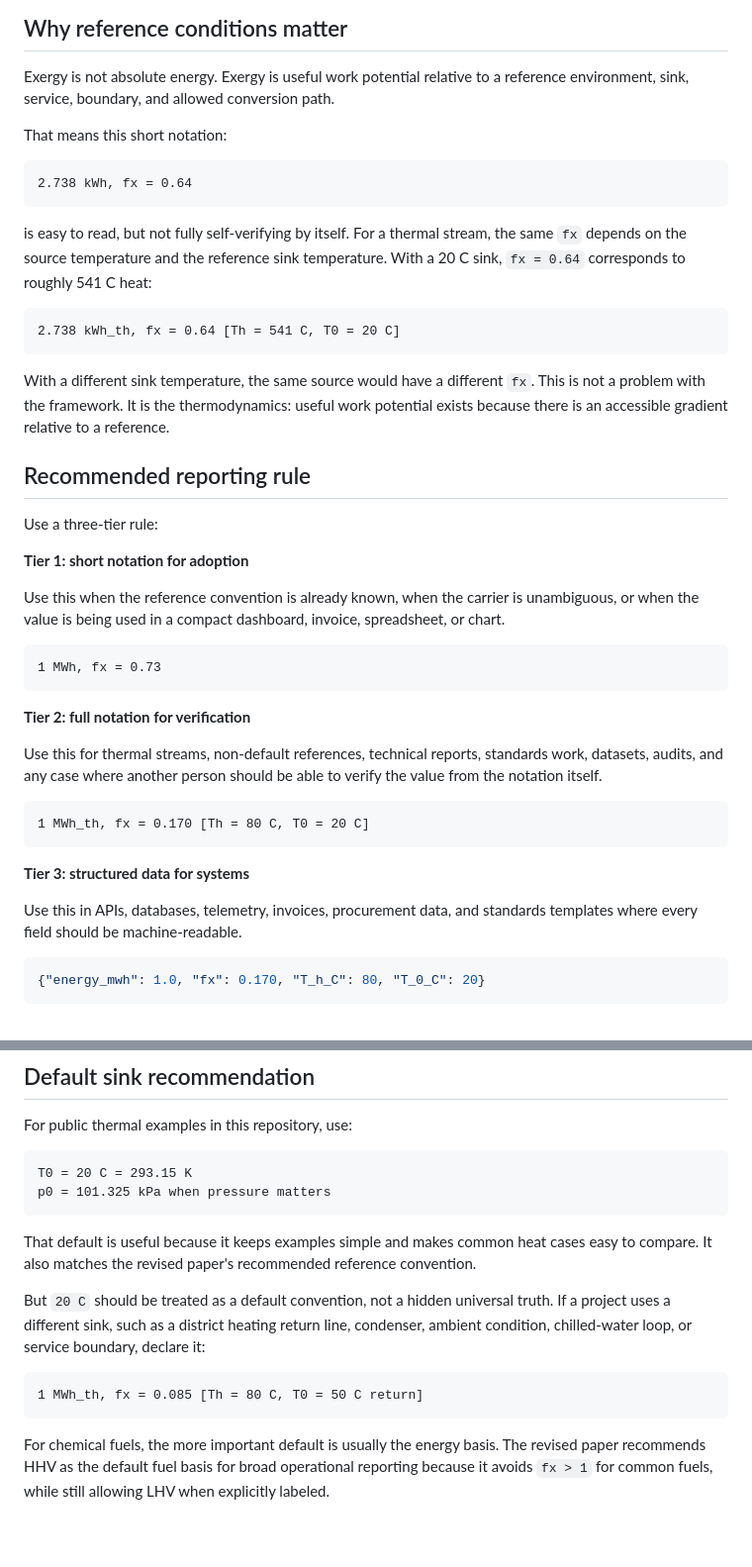
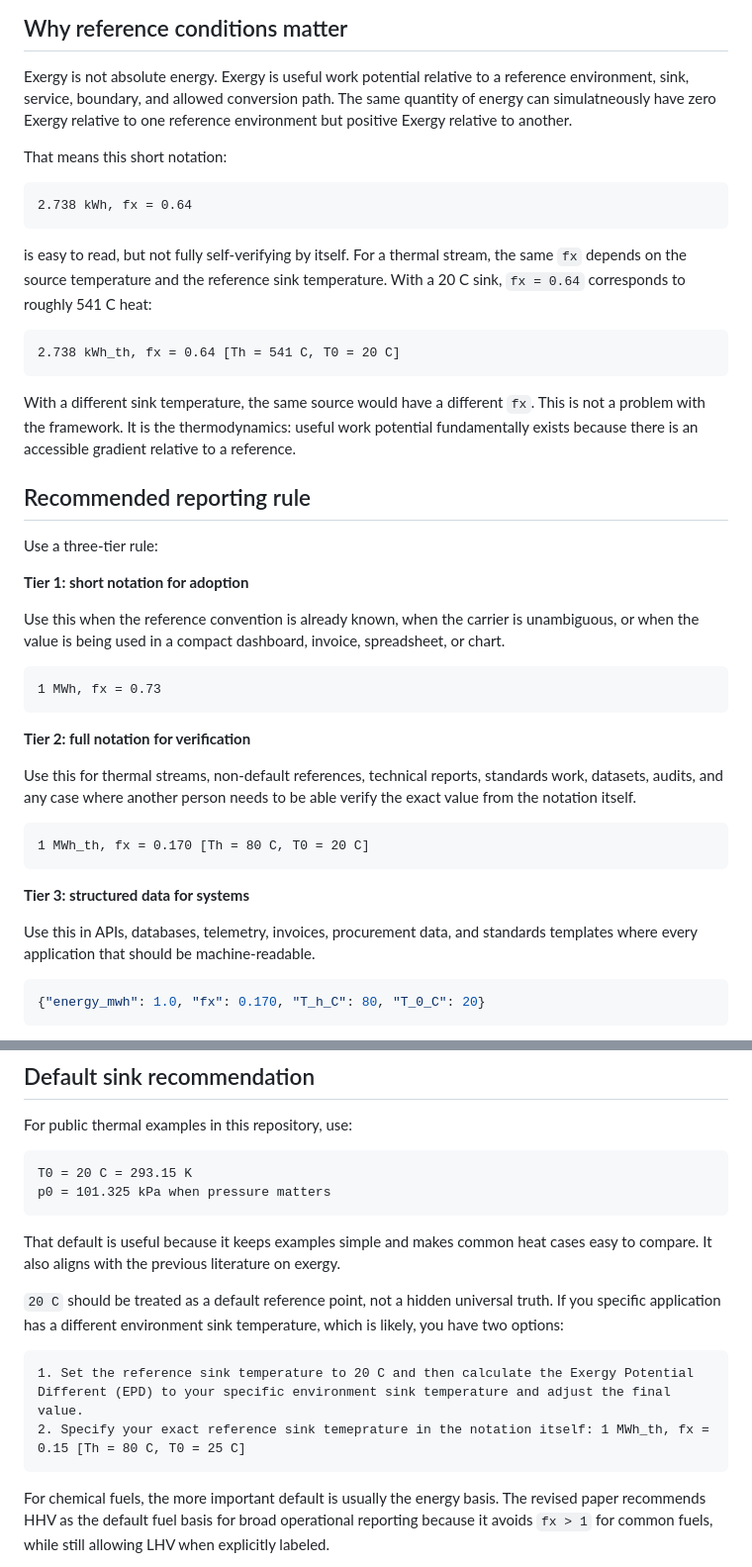
Before and after one commit to cdimurro/quantity-and-quality, a Markdown page: README.md, 2 parts joined by grey strips. Shown at 99% size. Rendered like a GitHub page; blank space fills up the shorter version.

Commit message:
Improve clarity and precision in README content
Clarified language regarding exergy and reference conditions in the README.

````diff
--- a/README.md
+++ b/README.md
@@ -40,6 +40,7 @@ Power rate:      (P, fx)
 ## Why reference conditions matter
 
 Exergy is not absolute energy. Exergy is useful work potential relative to a reference environment, sink, service, boundary, and allowed conversion path.
+The same quantity of energy can simulatneously have zero Exergy relative to one reference environment but positive Exergy relative to another.
 
 That means this short notation:
 
@@ -53,7 +54,7 @@ is easy to read, but not fully self-verifying by itself. For a thermal stream, t
 2.738 kWh_th, fx = 0.64 [Th = 541 C, T0 = 20 C]
 ```
 
-With a different sink temperature, the same source would have a different `fx`. This is not a problem with the framework. It is the thermodynamics: useful work potential exists because there is an accessible gradient relative to a reference.
+With a different sink temperature, the same source would have a different `fx`. This is not a problem with the framework. It is the thermodynamics: useful work potential fundamentally exists because there is an accessible gradient relative to a reference.
 
 ## Recommended reporting rule
 
@@ -69,7 +70,7 @@ Use this when the reference convention is already known, when the carrier is una
 
 **Tier 2: full notation for verification**
 
-Use this for thermal streams, non-default references, technical reports, standards work, datasets, audits, and any case where another person should be able to verify the value from the notation itself.
+Use this for thermal streams, non-default references, technical reports, standards work, datasets, audits, and any case where another person needs to be able verify the exact value from the notation itself.
 
 ```text
 1 MWh_th, fx = 0.170 [Th = 80 C, T0 = 20 C]
@@ -77,7 +78,7 @@ Use this for thermal streams, non-default references, technical reports, standar
 
 **Tier 3: structured data for systems**
 
-Use this in APIs, databases, telemetry, invoices, procurement data, and standards templates where every field should be machine-readable.
+Use this in APIs, databases, telemetry, invoices, procurement data, and standards templates where every application that should be machine-readable.
 
 ```json
 {"energy_mwh": 1.0, "fx": 0.170, "T_h_C": 80, "T_0_C": 20}
@@ -102,12 +103,13 @@ T0 = 20 C = 293.15 K
 p0 = 101.325 kPa when pressure matters
 ```
 
-That default is useful because it keeps examples simple and makes common heat cases easy to compare. It also matches the revised paper's recommended reference convention.
+That default is useful because it keeps examples simple and makes common heat cases easy to compare. It also aligns with the previous literature on exergy.
 
-But `20 C` should be treated as a default convention, not a hidden universal truth. If a project uses a different sink, such as a district heating return line, condenser, ambient condition, chilled-water loop, or service boundary, declare it:
+`20 C` should be treated as a default reference point, not a hidden universal truth. If you specific application has a different environment sink temperature, which is likely, you have two options:
 
 ```text
-1 MWh_th, fx = 0.085 [Th = 80 C, T0 = 50 C return]
+1. Set the reference sink temperature to 20 C and then calculate the Exergy Potential Different (EPD) to your specific environment sink temperature and adjust the final value.
+2. Specify your exact reference sink temeprature in the notation itself: 1 MWh_th, fx = 0.15 [Th = 80 C, T0 = 25 C]
 ```
 
 For chemical fuels, the more important default is usually the energy basis. The revised paper recommends HHV as the default fuel basis for broad operational reporting because it avoids `fx > 1` for common fuels, while still allowing LHV when explicitly labeled.
````
